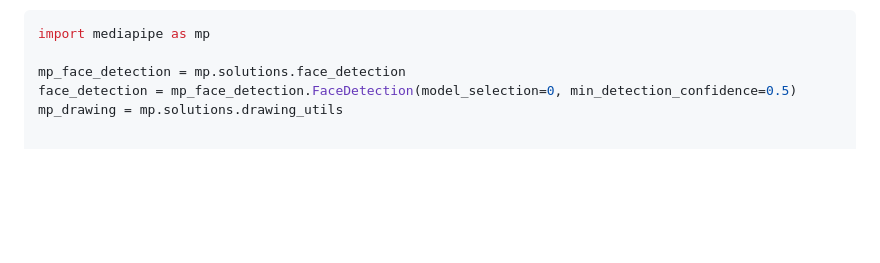
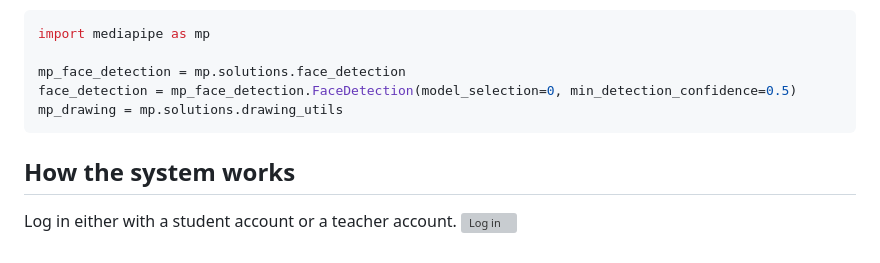
Before and after one commit to AnasAlothmanE/Exam_monitoring_system, a Markdown page: README.md, the part around the change. Rendered like a GitHub page; blank space fills up the shorter version; grey boxes are pictures that could not be loaded.

````diff
--- a/README.md
+++ b/README.md
@@ -53,3 +53,7 @@ import mediapipe as mp
 mp_face_detection = mp.solutions.face_detection
 face_detection = mp_face_detection.FaceDetection(model_selection=0, min_detection_confidence=0.5)
 mp_drawing = mp.solutions.drawing_utils
+```
+## How the system works
+Log in either with a student account or a teacher account.
+![Log in](BreadcrumbsExam_monitoring_system/login.png)
````
